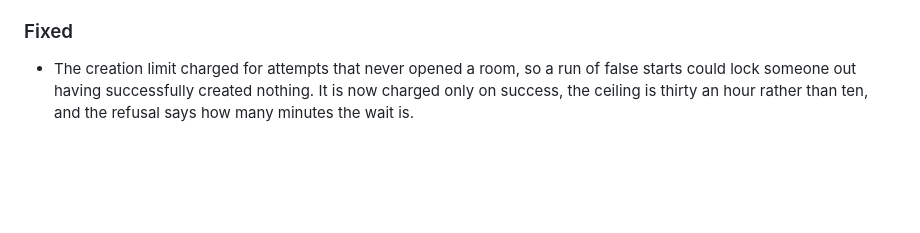
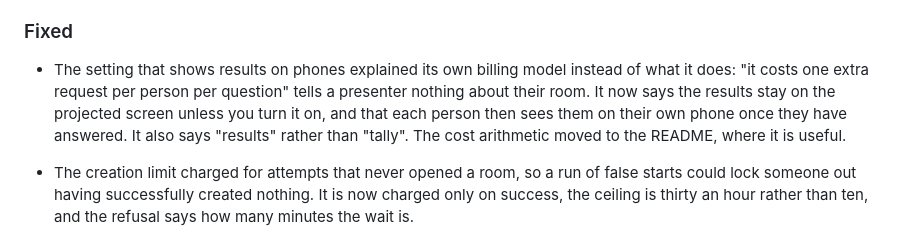
Before and after one commit to rijdho/pollen, a Markdown page: CHANGELOG.md, the part around the change. Rendered like a GitHub page; blank space fills up the shorter version.

```diff
--- a/CHANGELOG.md
+++ b/CHANGELOG.md
@@ -153,6 +153,15 @@ All notable changes to this project are documented here. The format follows
 
 ### Fixed
 
+- The setting that shows results on phones explained its own billing model
+  instead of what it does: "it costs one extra request per person per question"
+  tells a presenter nothing about their room. It now says the results stay on
+  the projected screen unless you turn it on, and that each person then sees
+  them on their own phone once they have answered. It also says "results"
+  rather than "tally". The cost arithmetic moved to the README, where it is
+  useful.
+
+
 - The creation limit charged for attempts that never opened a room, so a run of
   false starts could lock someone out having successfully created nothing. It is
   now charged only on success, the ceiling is thirty an hour rather than ten, and
```
Also changed, not shown: CLAUDE.md (+31 -0 lines), README.md (+5 -3 lines), docs/editor.png, docs/participant.png, docs/presenter-choice.png, docs/presenter-cloud.png, docs/presenter-qa.png, docs/presenter-scale.png, 1 other file.
